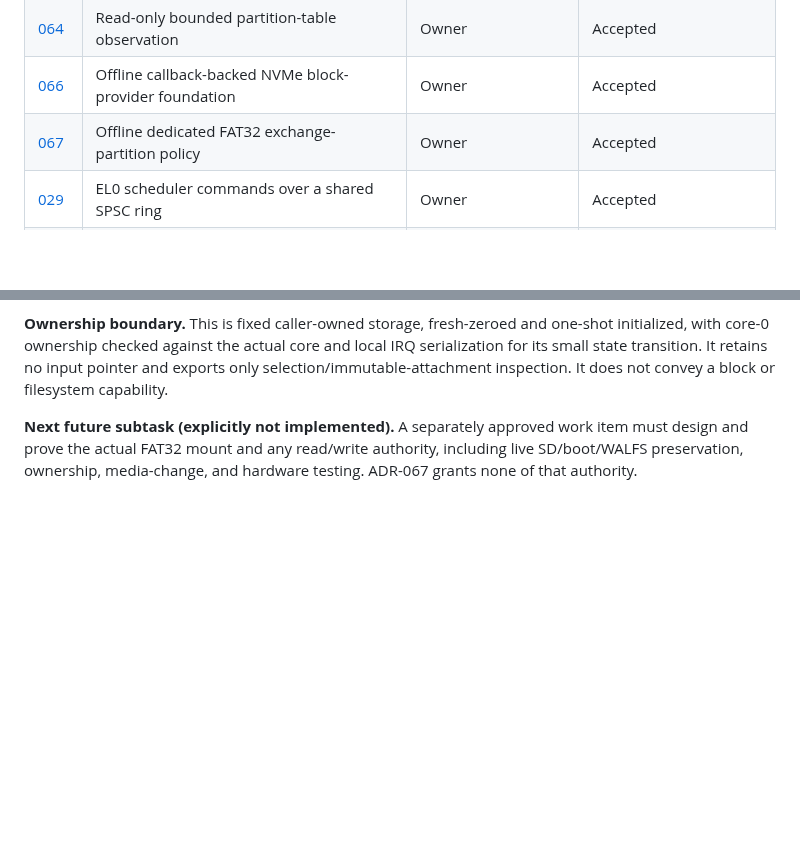
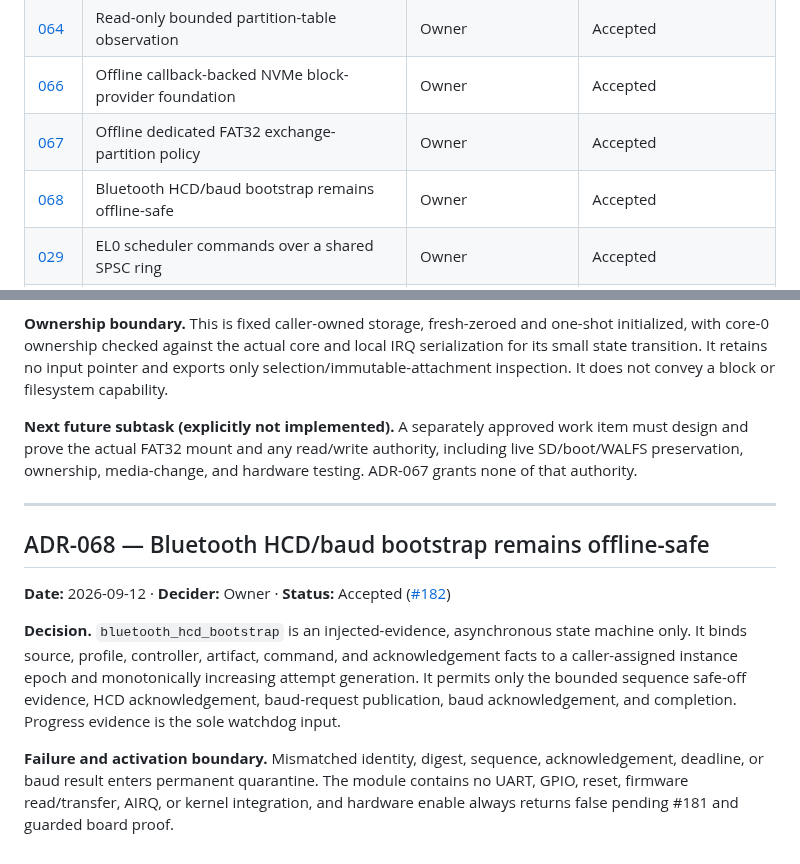
Before and after one commit to WillEastbury/pios, a Markdown page: docs/architecture_decision_log.md, 2 parts joined by grey strips. Rendered like a GitHub page; blank space fills up the shorter version.

Commit message:
Restore Bluetooth bootstrap decision record
Co-authored-by: Copilot <223556219+Copilot@users.noreply.github.com>

```diff
--- a/docs/architecture_decision_log.md
+++ b/docs/architecture_decision_log.md
@@ -110,6 +110,7 @@ decision)
 | [064](#adr-064) | Read-only bounded partition-table observation | Owner | Accepted |
 | [066](#adr-066) | Offline callback-backed NVMe block-provider foundation | Owner | Accepted |
 | [067](#adr-067) | Offline dedicated FAT32 exchange-partition policy | Owner | Accepted |
+| [068](#adr-068) | Bluetooth HCD/baud bootstrap remains offline-safe | Owner | Accepted |
 | [029](#adr-029) | EL0 scheduler commands over a shared SPSC ring | Owner | Accepted |
 | [030](#adr-030) | Generic xHCI core with RP1 and QEMU PCI backends | Owner | Accepted |
 | [031](#adr-031) | Pluggable auto-detected device driver backends | Owner | Accepted |
@@ -2355,3 +2356,24 @@ It does not convey a block or filesystem capability.
 work item must design and prove the actual FAT32 mount and any read/write
 authority, including live SD/boot/WALFS preservation, ownership, media-change,
 and hardware testing.  ADR-067 grants none of that authority.
+
+---
+
+<a name="adr-068"></a>
+## ADR-068 — Bluetooth HCD/baud bootstrap remains offline-safe
+
+**Date:** 2026-09-12 · **Decider:** Owner · **Status:** Accepted
+([#182](https://github.com/WillEastbury/pios/issues/182))
+
+**Decision.** `bluetooth_hcd_bootstrap` is an injected-evidence, asynchronous
+state machine only. It binds source, profile, controller, artifact, command,
+and acknowledgement facts to a caller-assigned instance epoch and monotonically
+increasing attempt generation. It permits only the bounded sequence safe-off
+evidence, HCD acknowledgement, baud-request publication, baud acknowledgement,
+and completion. Progress evidence is the sole watchdog input.
+
+**Failure and activation boundary.** Mismatched identity, digest, sequence,
+acknowledgement, deadline, or baud result enters permanent quarantine. The
+module contains no UART, GPIO, reset, firmware read/transfer, AIRQ, or kernel
+integration, and hardware enable always returns false pending #181 and guarded
+board proof.
```
